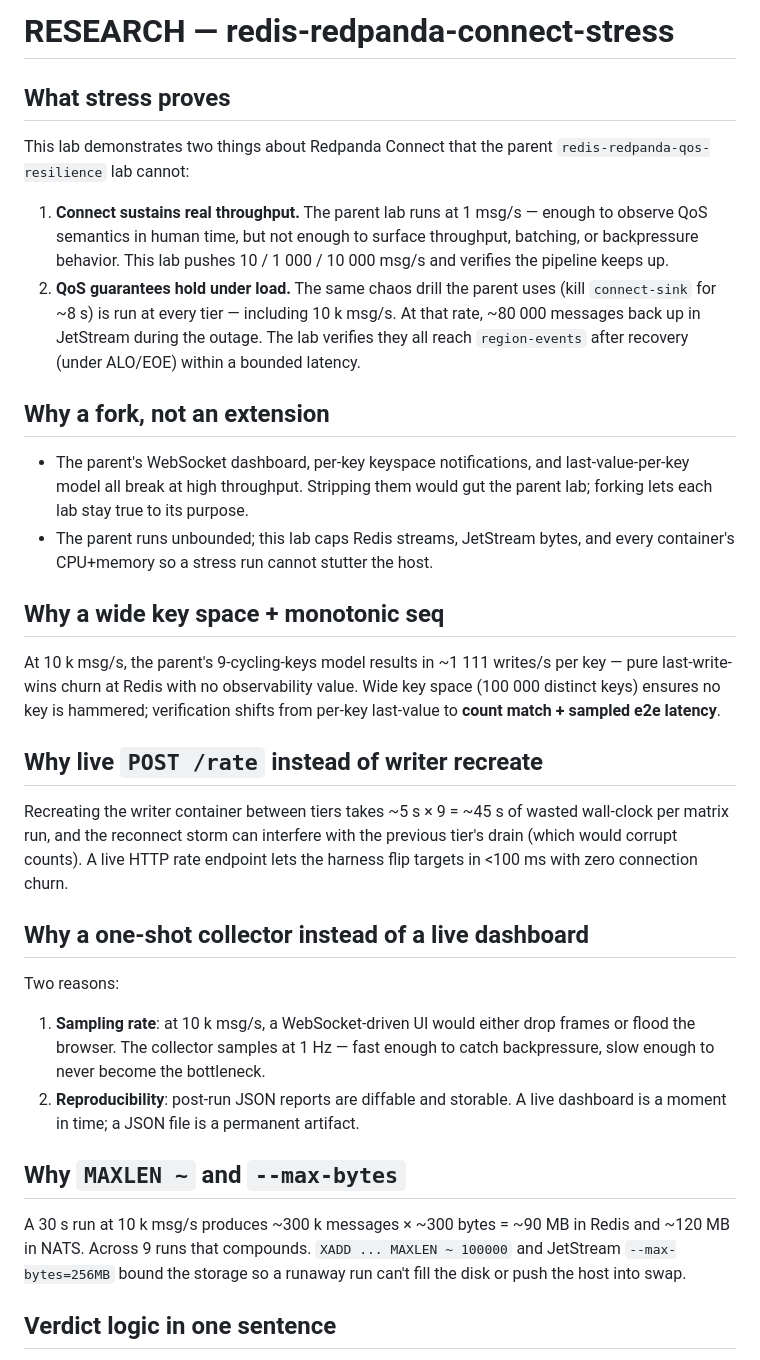
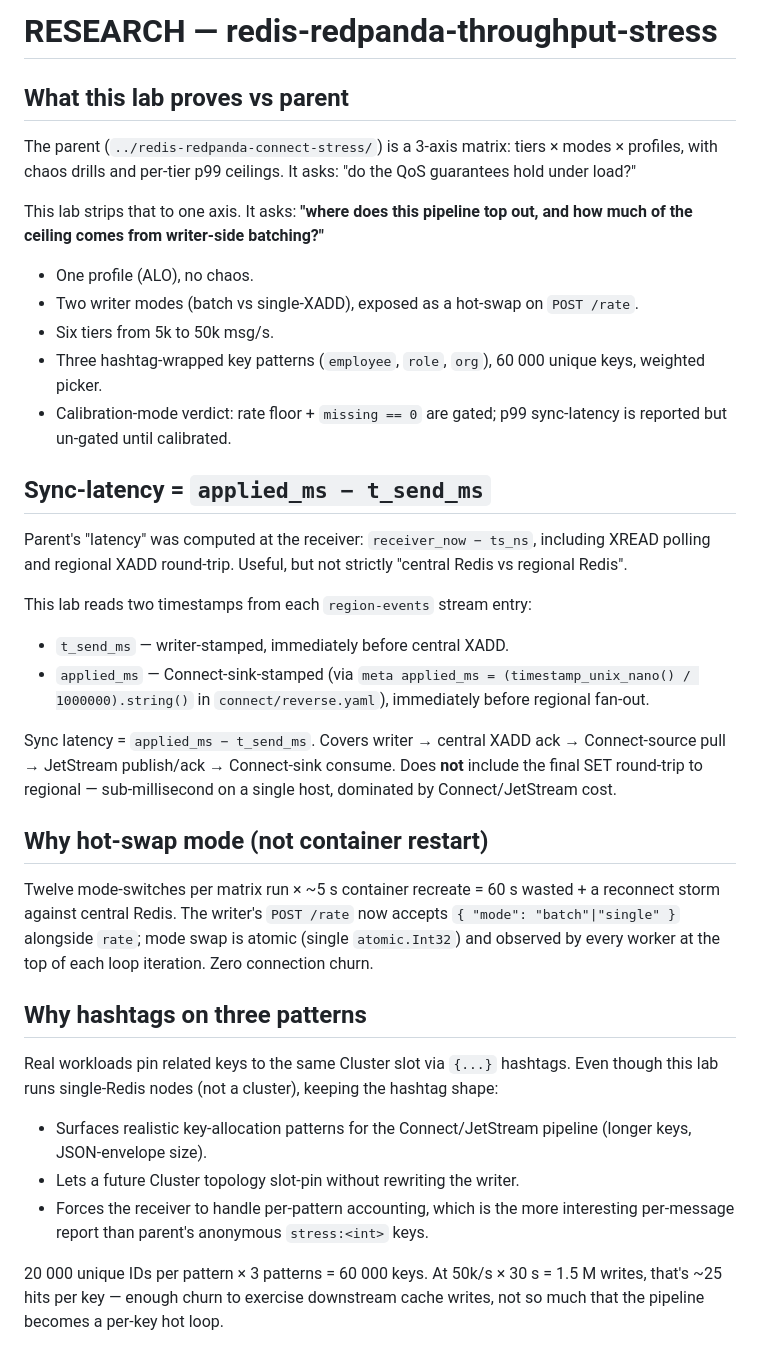
Before and after one commit to superplayground3000/gam-redis-pubsub, a Markdown page: labs/redis-redpanda-throughput-stress/RESEARCH.md, the part around one of its changes. Drawn GitHub-style.

Commit message:
redis-redpanda-throughput-stress: RESEARCH rewrite
Co-Authored-By: Claude Opus 4.7 (1M context) <noreply@anthropic.com>

```diff
--- a/labs/redis-redpanda-throughput-stress/RESEARCH.md
+++ b/labs/redis-redpanda-throughput-stress/RESEARCH.md
@@ -1,35 +1,39 @@
-# RESEARCH — redis-redpanda-connect-stress
+# RESEARCH — redis-redpanda-throughput-stress
 
-## What stress proves
+## What this lab proves vs parent
 
-This lab demonstrates two things about Redpanda Connect that the parent `redis-redpanda-qos-resilience` lab cannot:
+The parent (`../redis-redpanda-connect-stress/`) is a 3-axis matrix: tiers × modes × profiles, with chaos drills and per-tier p99 ceilings. It asks: "do the QoS guarantees hold under load?"
 
-1. **Connect sustains real throughput.** The parent lab runs at 1 msg/s — enough to observe QoS semantics in human time, but not enough to surface throughput, batching, or backpressure behavior. This lab pushes 10 / 1 000 / 10 000 msg/s and verifies the pipeline keeps up.
-2. **QoS guarantees hold under load.** The same chaos drill the parent uses (kill `connect-sink` for ~8 s) is run at every tier — including 10 k msg/s. At that rate, ~80 000 messages back up in JetStream during the outage. The lab verifies they all reach `region-events` after recovery (under ALO/EOE) within a bounded latency.
+This lab strips that to one axis. It asks: **"where does this pipeline top out, and how much of the ceiling comes from writer-side batching?"**
 
-## Why a fork, not an extension
+- One profile (ALO), no chaos.
+- Two writer modes (batch vs single-XADD), exposed as a hot-swap on `POST /rate`.
+- Six tiers from 5k to 50k msg/s.
+- Three hashtag-wrapped key patterns (`employee`, `role`, `org`), 60 000 unique keys, weighted picker.
+- Calibration-mode verdict: rate floor + `missing == 0` are gated; p99 sync-latency is reported but un-gated until calibrated.
 
-- The parent's WebSocket dashboard, per-key keyspace notifications, and last-value-per-key model all break at high throughput. Stripping them would gut the parent lab; forking lets each lab stay true to its purpose.
-- The parent runs unbounded; this lab caps Redis streams, JetStream bytes, and every container's CPU+memory so a stress run cannot stutter the host.
+## Sync-latency = `applied_ms − t_send_ms`
 
-## Why a wide key space + monotonic seq
+Parent's "latency" was computed at the receiver: `receiver_now − ts_ns`, including XREAD polling and regional XADD round-trip. Useful, but not strictly "central Redis vs regional Redis".
 
-At 10 k msg/s, the parent's 9-cycling-keys model results in ~1 111 writes/s per key — pure last-write-wins churn at Redis with no observability value. Wide key space (100 000 distinct keys) ensures no key is hammered; verification shifts from per-key last-value to **count match + sampled e2e latency**.
+This lab reads two timestamps from each `region-events` stream entry:
 
-## Why live `POST /rate` instead of writer recreate
+- `t_send_ms` — writer-stamped, immediately before central XADD.
+- `applied_ms` — Connect-sink-stamped (via `meta applied_ms = (timestamp_unix_nano() / 1000000).string()` in `connect/reverse.yaml`), immediately before regional fan-out.
 
-Recreating the writer container between tiers takes ~5 s × 9 = ~45 s of wasted wall-clock per matrix run, and the reconnect storm can interfere with the previous tier's drain (which would corrupt counts). A live HTTP rate endpoint lets the harness flip targets in <100 ms with zero connection churn.
+Sync latency = `applied_ms − t_send_ms`. Covers writer → central XADD ack → Connect-source pull → JetStream publish/ack → Connect-sink consume. Does **not** include the final SET round-trip to regional — sub-millisecond on a single host, dominated by Connect/JetStream cost.
 
-## Why a one-shot collector instead of a live dashboard
+## Why hot-swap mode (not container restart)
 
-Two reasons:
+Twelve mode-switches per matrix run × ~5 s container recreate = 60 s wasted + a reconnect storm against central Redis. The writer's `POST /rate` now accepts `{ "mode": "batch"|"single" }` alongside `rate`; mode swap is atomic (single `atomic.Int32`) and observed by every worker at the top of each loop iteration. Zero connection churn.
 
-1. **Sampling rate**: at 10 k msg/s, a WebSocket-driven UI would either drop frames or flood the browser. The collector samples at 1 Hz — fast enough to catch backpressure, slow enough to never become the bottleneck.
-2. **Reproducibility**: post-run JSON reports are diffable and storable. A live dashboard is a moment in time; a JSON file is a permanent artifact.
+## Why hashtags on three patterns
 
-## Why `MAXLEN ~` and `--max-bytes`
+Real workloads pin related keys to the same Cluster slot via `{...}` hashtags. Even though this lab runs single-Redis nodes (not a cluster), keeping the hashtag shape:
 
-A 30 s run at 10 k msg/s produces ~300 k messages × ~300 bytes = ~90 MB in Redis and ~120 MB in NATS. Across 9 runs that compounds. `XADD ... MAXLEN ~ 100000` and JetStream `--max-bytes=256MB` bound the storage so a runaway run can't fill the disk or push the host into swap.
+- Surfaces realistic key-allocation patterns for the Connect/JetStream pipeline (longer keys, JSON-envelope size).
+- Lets a future Cluster topology slot-pin without rewriting the writer.
+- Forces the receiver to handle per-pattern accounting, which is the more interesting per-message report than parent's anonymous `stress:<int>` keys.
 
-## Verdict logic in one sentence
+20 000 unique IDs per pattern × 3 patterns = 60 000 keys. At 50k/s × 30 s = 1.5 M writes, that's ~25 hits per key — enough churn to exercise downstream cache writes, not so much that the pipeline becomes a per-key hot loop.
 
```
Also changed, not shown: other parts of labs/redis-redpanda-throughput-stress/RESEARCH.md (+16 -24 lines).
